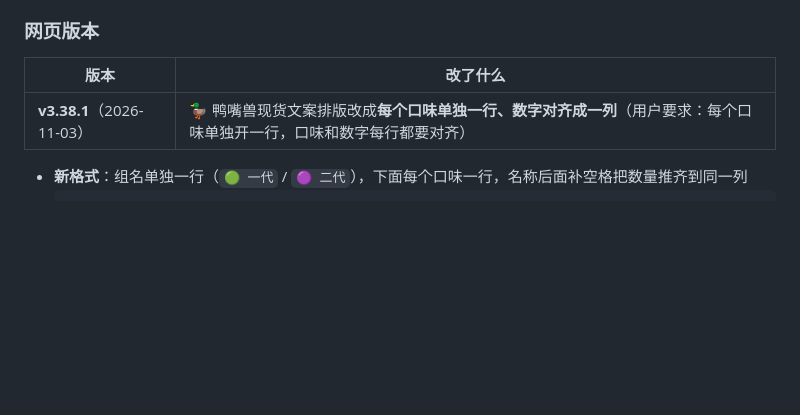
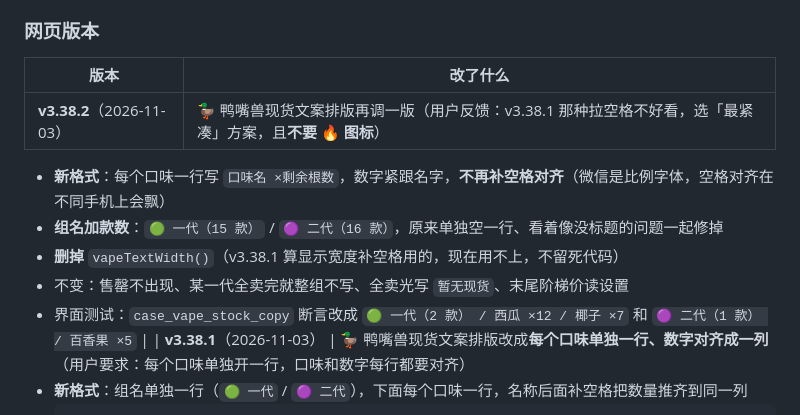
Before and after one commit to Charles011031/TianhuMahjong, a Markdown page: 版本记录.md, the part around the change. Drawn GitHub-style; blank space fills up the shorter version.

Commit message:
鸭嘴兽现货文案改成「口味 ×N」紧凑排版、组名带款数（版本记录.md）

````diff
--- a/版本记录.md
+++ b/版本记录.md
@@ -23,6 +23,12 @@
 
 | 版本 | 改了什么 |
 |---|---|
+| **v3.38.2**（2026-11-03） | 🦆 鸭嘴兽现货文案排版再调一版（用户反馈：v3.38.1 那种拉空格不好看，选「最紧凑」方案，且**不要 🔥 图标**）
+- **新格式**：每个口味一行写 `口味名 ×剩余根数`，数字紧跟名字，**不再补空格对齐**（微信是比例字体，空格对齐在不同手机上会飘）
+- **组名加款数**：`🟢 一代（15 款）` / `🟣 二代（16 款）`，原来单独空一行、看着像没标题的问题一起修掉
+- **删掉** `vapeTextWidth()`（v3.38.1 算显示宽度补空格用的，现在用不上，不留死代码）
+- 不变：售罄不出现、某一代全卖完就整组不写、全卖光写 `暂无现货`、末尾阶梯价读设置
+- 界面测试：`case_vape_stock_copy` 断言改成 `🟢 一代（2 款） / 西瓜 ×12 / 椰子 ×7` 和 `🟣 二代（1 款） / 百香果 ×5` |
 | **v3.38.1**（2026-11-03） | 🦆 鸭嘴兽现货文案排版改成**每个口味单独一行、数字对齐成一列**（用户要求：每个口味单独开一行，口味和数字每行都要对齐）
 - **新格式**：组名单独一行（`🟢 一代` / `🟣 二代`），下面每个口味一行，名称后面补空格把数量推齐到同一列
   ```
````
